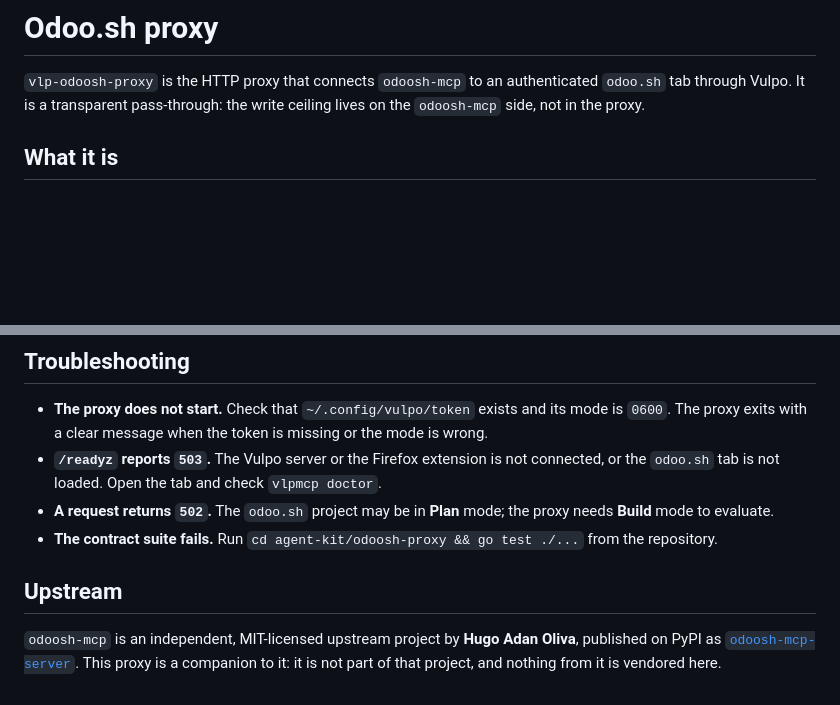
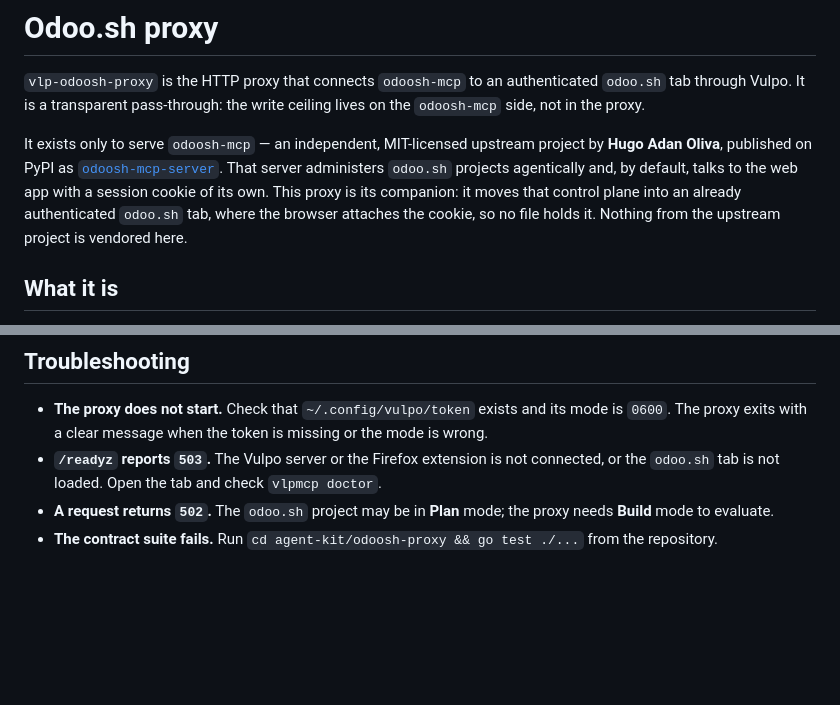
Before and after one commit to ofapsaas/vulpo, a Markdown page: docs/odoosh-proxy.md, 2 parts joined by grey strips. Drawn GitHub-style; blank space fills up the shorter version.

Commit message:
docs(fb-025-004): mover la referencia al upstream odoosh-mcp al encabezado (explica para qué sirve el proxy)

```diff
--- a/docs/odoosh-proxy.md
+++ b/docs/odoosh-proxy.md
@@ -3,6 +3,15 @@
 `vlp-odoosh-proxy` is the HTTP proxy that connects `odoosh-mcp` to an
 authenticated `odoo.sh` tab through Vulpo. It is a transparent pass-through:
 the write ceiling lives on the `odoosh-mcp` side, not in the proxy.
+
+It exists only to serve `odoosh-mcp` — an independent, MIT-licensed upstream
+project by **Hugo Adan Oliva**, published on PyPI as
+[`odoosh-mcp-server`](https://pypi.org/project/odoosh-mcp-server/). That server
+administers `odoo.sh` projects agentically and, by default, talks to the web app
+with a session cookie of its own. This proxy is its companion: it moves that
+control plane into an already authenticated `odoo.sh` tab, where the browser
+attaches the cookie, so no file holds it. Nothing from the upstream project is
+vendored here.
 
 ## What it is
 
@@ -143,11 +152,3 @@ Without a browser or a server the proxy still starts and `/healthz` answers
   the proxy needs **Build** mode to evaluate.
 - **The contract suite fails.** Run `cd agent-kit/odoosh-proxy && go test ./...`
   from the repository.
-
-## Upstream
-
-`odoosh-mcp` is an independent, MIT-licensed upstream project by
-**Hugo Adan Oliva**, published on PyPI as
-[`odoosh-mcp-server`](https://pypi.org/project/odoosh-mcp-server/). This proxy
-is a companion to it: it is not part of that project, and nothing from it is
-vendored here.
```
